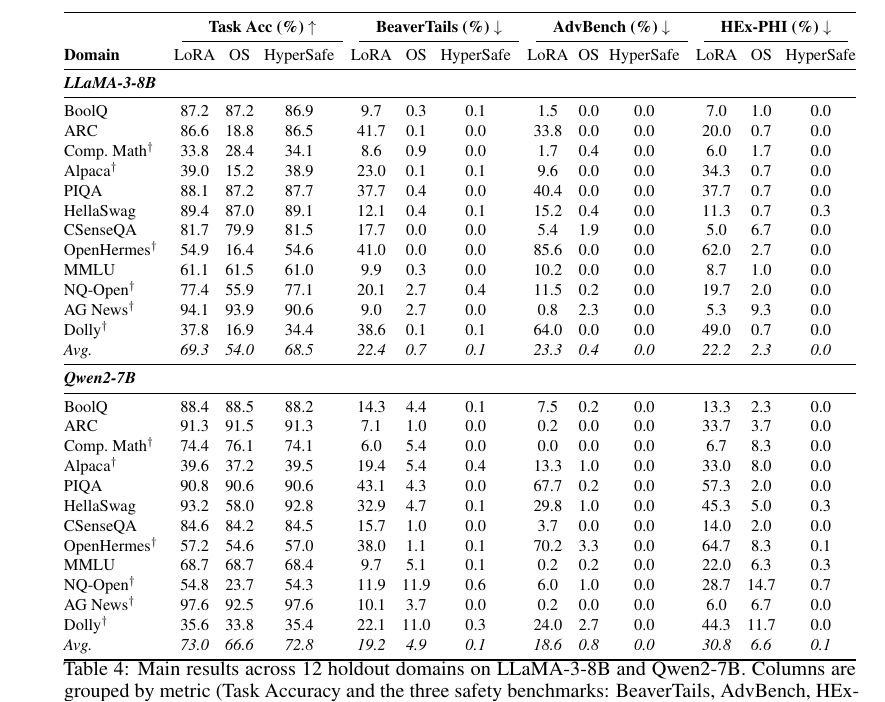
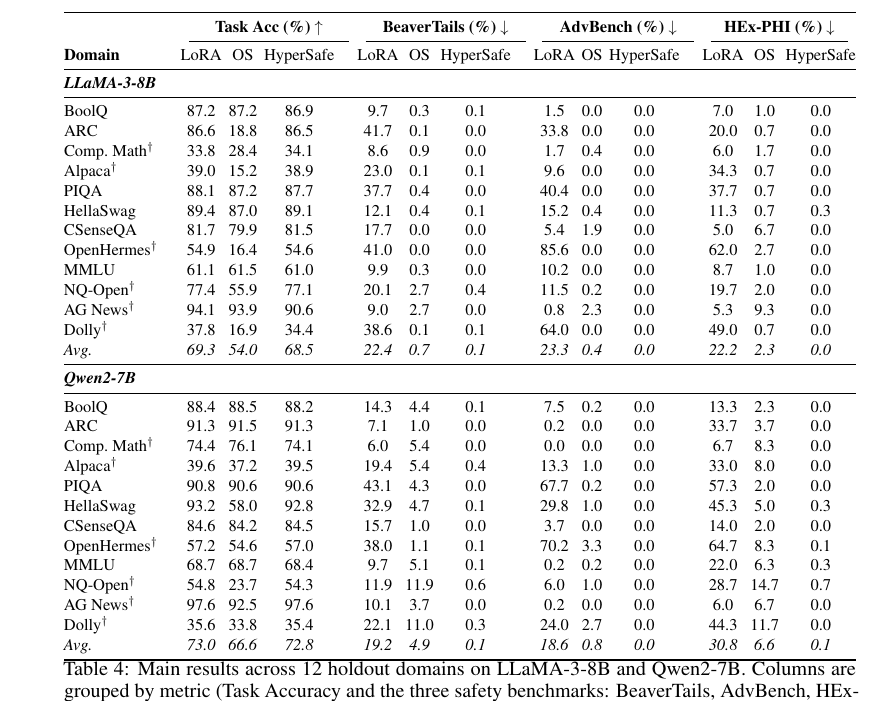
Before and after one commit to nokronim/Remedy-your-damaged-safety-alignment-at-only-inference-cost, a LaTeX paper (neurips_2026.tex, which reads tables/main_results.tex): part of page 8 of 23, cut so that both start at the same text. Compiled offline with pdfLaTeX.

Commit message:
Pull intra-group columns closer in Table 4
\tabcolsep=1pt; explicit per-pair @{\hspace{4pt}} keeps sub-columns
tight (4pt between LoRA/OS/HyperSafe), 14pt between metric groups.

Co-Authored-By: Claude Opus 4.7 (1M context) <noreply@anthropic.com>

```diff
--- a/tables/main_results.tex
+++ b/tables/main_results.tex
@@ -5,9 +5,9 @@
 \begin{table}[t]
 \centering
 \renewcommand{\arraystretch}{1.1}
-\setlength{\tabcolsep}{3pt}
+\setlength{\tabcolsep}{1pt}
 \resizebox{\textwidth}{!}{%
-\begin{tabular}{@{}l@{\hspace{10pt}} ccc @{\hspace{10pt}} ccc @{\hspace{10pt}} ccc @{\hspace{10pt}} ccc@{}}
+\begin{tabular}{@{}l@{\hspace{14pt}} c@{\hspace{4pt}}c@{\hspace{4pt}}c @{\hspace{14pt}} c@{\hspace{4pt}}c@{\hspace{4pt}}c @{\hspace{14pt}} c@{\hspace{4pt}}c@{\hspace{4pt}}c @{\hspace{14pt}} c@{\hspace{4pt}}c@{\hspace{4pt}}c@{}}
 \toprule
 & \multicolumn{3}{c}{\textbf{Task Acc (\%) $\uparrow$}}
 & \multicolumn{3}{c}{\textbf{BeaverTails (\%) $\downarrow$}}
```
